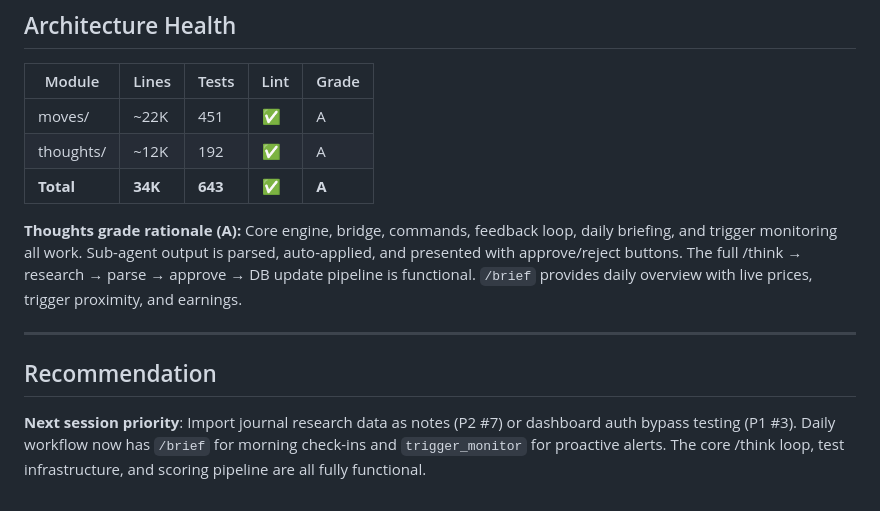
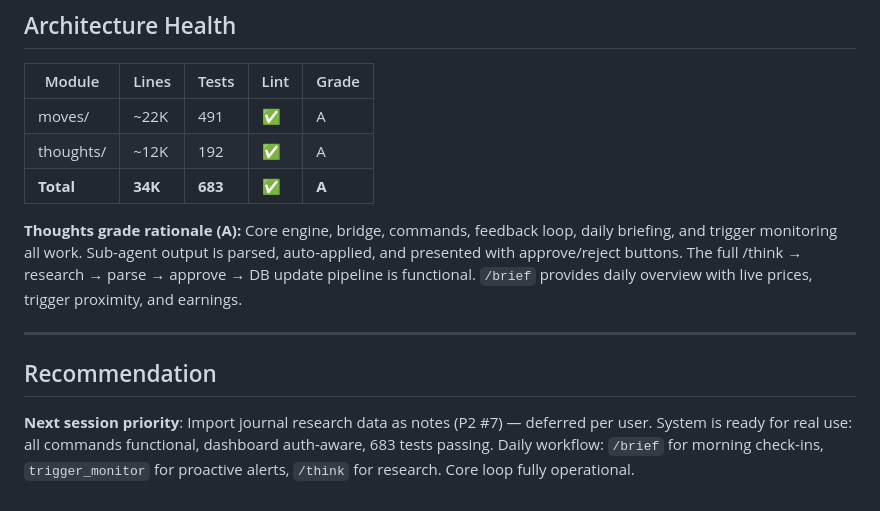
Before and after one commit to insoochung/money_things, a Markdown page: FLOW_REVIEW.md, the part around the change. Rendered like a GitHub page.

Commit message:
docs: update FLOW_REVIEW.md — P1 #3 done, test counts updated

```diff
--- a/FLOW_REVIEW.md
+++ b/FLOW_REVIEW.md
@@ -79,9 +79,9 @@ Live at **https://munnythoughts.com** with Google OAuth.
 
 | Module | Lines | Tests | Lint | Grade |
 |--------|-------|-------|------|-------|
-| moves/ | ~22K | 451 | ✅ | A |
+| moves/ | ~22K | 491 | ✅ | A |
 | thoughts/ | ~12K | 192 | ✅ | A |
-| **Total** | **34K** | **643** | **✅** | **A** |
+| **Total** | **34K** | **683** | **✅** | **A** |
 
 **Thoughts grade rationale (A):** Core engine, bridge, commands, feedback loop, daily briefing, and trigger monitoring all work. Sub-agent output is parsed, auto-applied, and presented with approve/reject buttons. The full /think → research → parse → approve → DB update pipeline is functional. `/brief` provides daily overview with live prices, trigger proximity, and earnings.
 
@@ -89,4 +89,4 @@ Live at **https://munnythoughts.com** with Google OAuth.
 
 ## Recommendation
 
-**Next session priority**: Import journal research data as notes (P2 #7) or dashboard auth bypass testing (P1 #3). Daily workflow now has `/brief` for morning check-ins and `trigger_monitor` for proactive alerts. The core /think loop, test infrastructure, and scoring pipeline are all fully functional.
+**Next session priority**: Import journal research data as notes (P2 #7) — deferred per user. System is ready for real use: all commands functional, dashboard auth-aware, 683 tests passing. Daily workflow: `/brief` for morning check-ins, `trigger_monitor` for proactive alerts, `/think` for research. Core loop fully operational.
```
